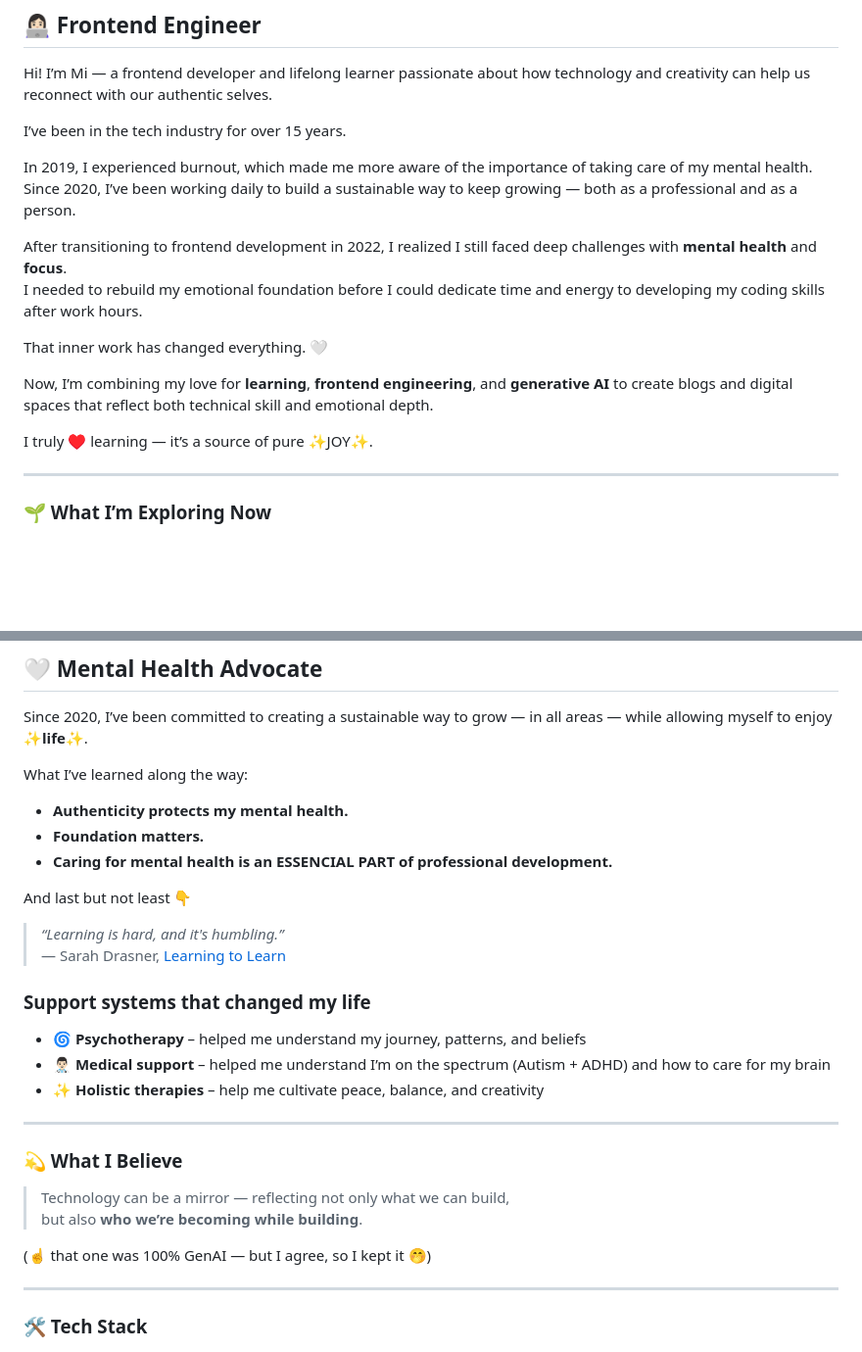
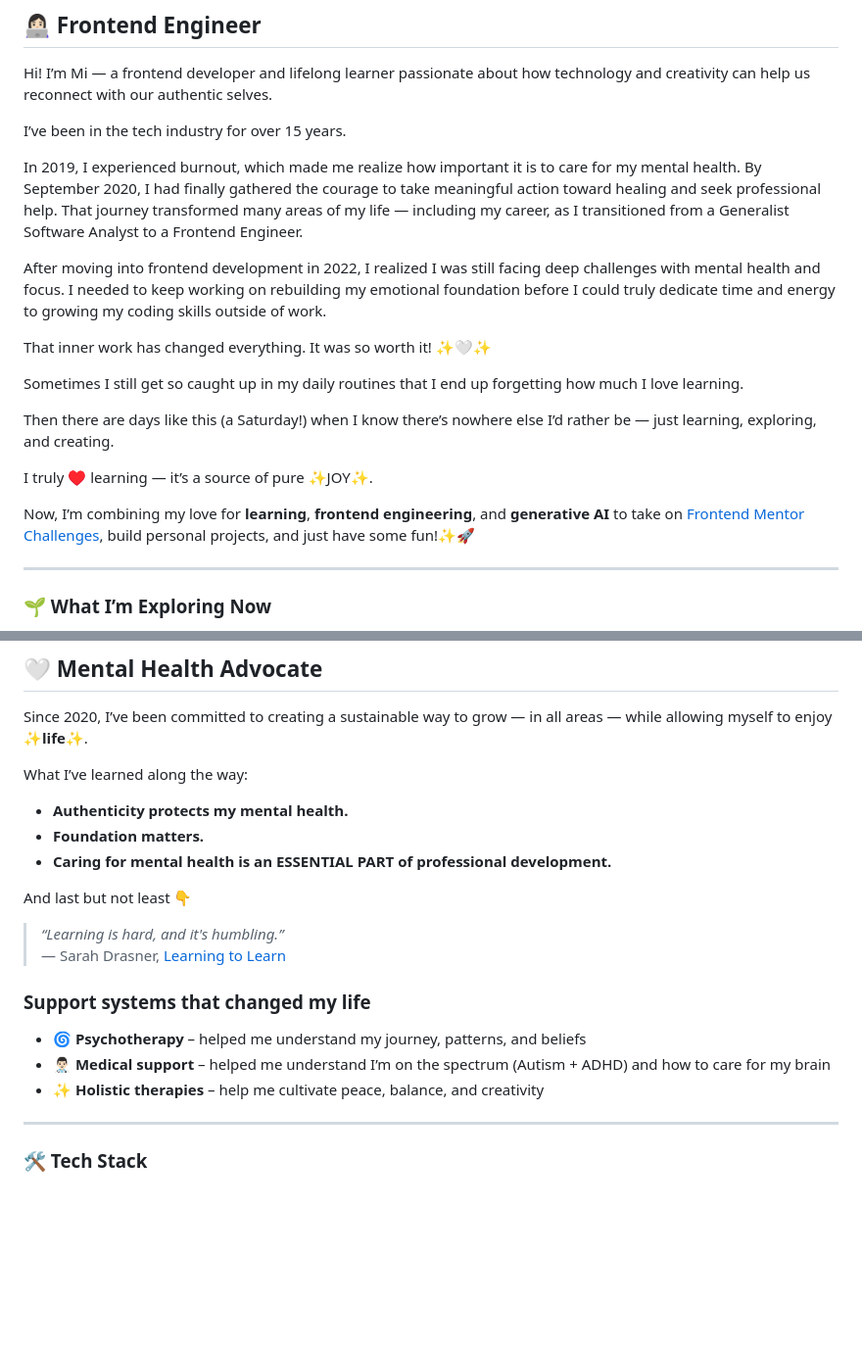
Before and after one commit to mileine/mileine, a Markdown page: README.md, 2 parts joined by grey strips. Shown: that part at 98% size. Rendered like a GitHub page; blank space fills up the shorter version.

Commit message:
Revise README.md for improved readability
Updated personal narrative and refined language for clarity and impact.

```diff
--- a/README.md
+++ b/README.md
@@ -6,17 +6,22 @@ Hi! I’m Mi — a frontend developer and lifelong learner passionate about how
 
 I’ve been in the tech industry for over 15 years.
 
-In 2019, I experienced burnout, which made me more aware of the importance of taking care of my mental health.
-Since 2020, I’ve been working daily to build a sustainable way to keep growing — both as a professional and as a person.
+In 2019, I experienced burnout, which made me realize how important it is to care for my mental health.
+By September 2020, I had finally gathered the courage to take meaningful action toward healing and seek professional help.
+That journey transformed many areas of my life — including my career, as I transitioned from a Generalist Software Analyst to a Frontend Engineer.
 
-After transitioning to frontend development in 2022, I realized I still faced deep challenges with **mental health** and **focus**.
-I needed to rebuild my emotional foundation before I could dedicate time and energy to developing my coding skills after work hours.
+After moving into frontend development in 2022, I realized I was still facing deep challenges with mental health and focus.
+I needed to keep working on rebuilding my emotional foundation before I could truly dedicate time and energy to growing my coding skills outside of work.
 
-That inner work has changed everything. 🤍
+That inner work has changed everything. It was so worth it! ✨🤍✨
 
-Now, I’m combining my love for **learning**, **frontend engineering**, and **generative AI** to create blogs and digital spaces that reflect both technical skill and emotional depth.
+Sometimes I still get so caught up in my daily routines that I end up forgetting how much I love learning.
+
+Then there are days like this (a Saturday!) when I know there’s nowhere else I’d rather be — just learning, exploring, and creating.
 
 I truly ♥️ learning — it’s a source of pure ✨JOY✨.
+
+Now, I’m combining my love for  **learning**, **frontend engineering**, and **generative AI** to take on [Frontend Mentor Challenges](https://www.frontendmentor.io/home), build personal projects, and just have some fun!✨🚀
 
 ---
 
@@ -47,7 +52,7 @@ What I’ve learned along the way:
 
 - **Authenticity protects my mental health.**
 - **Foundation matters.**
-- **Caring for mental health is an ESSENCIAL PART of professional development.**
+- **Caring for mental health is an ESSENTIAL PART of professional development.**
 
 And last but not least 👇
 
@@ -59,15 +64,6 @@ And last but not least 👇
 - 🌀 **Psychotherapy** – helped me understand my journey, patterns, and beliefs
 - 👨🏻‍⚕️ **Medical support** – helped me understand I’m on the spectrum (Autism + ADHD) and how to care for my brain
 - ✨ **Holistic therapies** – help me cultivate peace, balance, and creativity
-
----
-
-### 💫 What I Believe
-
-> Technology can be a mirror — reflecting not only what we can build,
-> but also **who we’re becoming while building**.
-
-(☝ that one was 100% GenAI — but I agree, so I kept it 🤭)
 
 ---
 
```
Also changed, not shown: other parts of README.md (+0 -1 lines).
